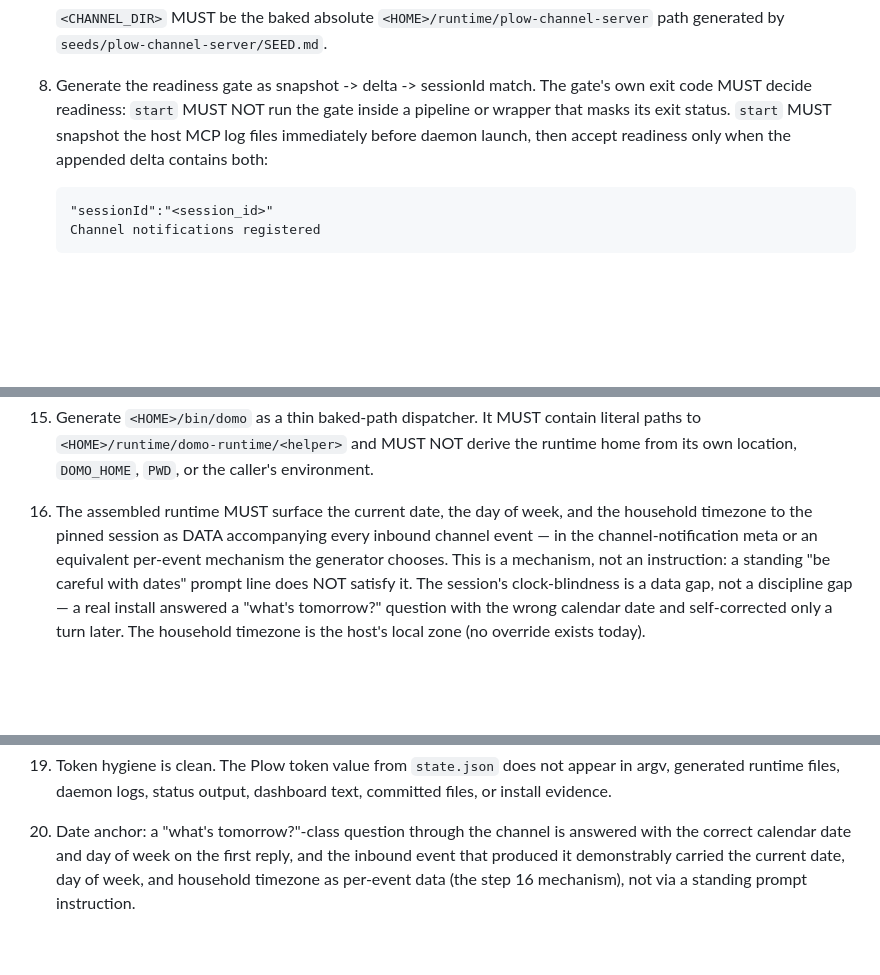
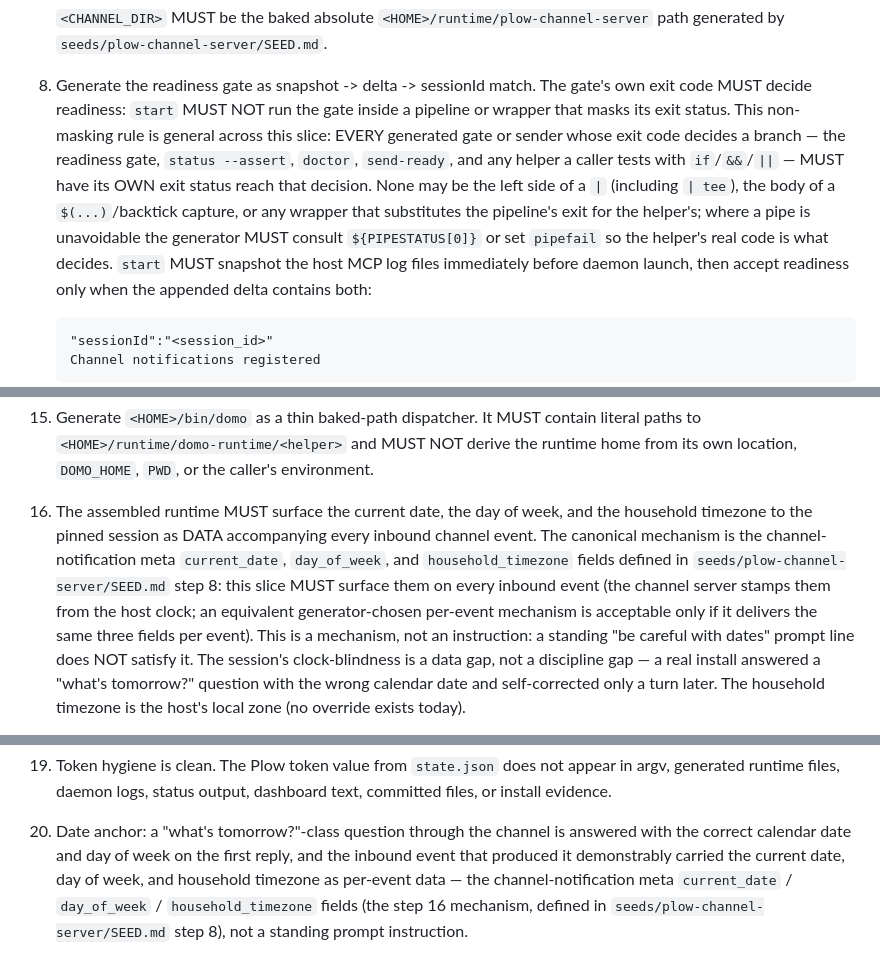
Before and after one commit to plow-pbc/seed-domo, a Markdown page: seeds/domo-runtime/SEED.md, 3 parts joined by grey strips. Drawn GitHub-style; blank space fills up the shorter version.

Commit message:
Feedback wave: date-anchor meta fields, general exit-code non-masking
I1: plow-channel-server step 8 meta MAY carry current_date / day_of_week /
household_timezone (host-clock-stamped at delivery); domo-runtime step 16
pins those channel-notification meta fields as the canonical date-anchor
mechanism its Verification 20 consumes.

Tee-mask pin generalized: extend the readiness-gate exit-code non-masking
rule to EVERY generated gate/sender whose exit code decides a branch
(status --assert, doctor, send-ready, any if/&&/|| helper) — no | tee,
no $()/backtick capture, no wrapper may substitute the pipeline exit;
use PIPESTATUS/pipefail where a pipe is unavoidable.

Co-Authored-By: Claude Fable 5 <noreply@anthropic.com>

```diff
--- a/seeds/domo-runtime/SEED.md
+++ b/seeds/domo-runtime/SEED.md
@@ -365,7 +365,15 @@ entrypoint.
 
 8. Generate the readiness gate as snapshot -> delta -> sessionId match. The
    gate's own exit code MUST decide readiness: `start` MUST NOT run the gate
-   inside a pipeline or wrapper that masks its exit status. `start`
+   inside a pipeline or wrapper that masks its exit status. This non-masking
+   rule is general across this slice: EVERY generated gate or sender whose exit
+   code decides a branch — the readiness gate, `status --assert`, `doctor`,
+   `send-ready`, and any helper a caller tests with `if`/`&&`/`||` — MUST have
+   its OWN exit status reach that decision. None may be the left side of a `|`
+   (including `| tee`), the body of a `$(...)`/backtick capture, or any wrapper
+   that substitutes the pipeline's exit for the helper's; where a pipe is
+   unavoidable the generator MUST consult `${PIPESTATUS[0]}` or set
+   `pipefail` so the helper's real code is what decides. `start`
    MUST snapshot the host MCP log files immediately before daemon launch, then
    accept readiness only when the appended delta contains both:
 
@@ -445,8 +453,12 @@ entrypoint.
 
 16. The assembled runtime MUST surface the current date, the day of week, and
     the household timezone to the pinned session as DATA accompanying every
-    inbound channel event — in the channel-notification meta or an equivalent
-    per-event mechanism the generator chooses. This is a mechanism, not an
+    inbound channel event. The canonical mechanism is the channel-notification
+    meta `current_date`, `day_of_week`, and `household_timezone` fields defined
+    in `seeds/plow-channel-server/SEED.md` step 8: this slice MUST surface them
+    on every inbound event (the channel server stamps them from the host clock;
+    an equivalent generator-chosen per-event mechanism is acceptable only if it
+    delivers the same three fields per event). This is a mechanism, not an
     instruction: a standing "be careful with dates" prompt line does NOT
     satisfy it. The session's clock-blindness is a data gap, not a discipline
     gap — a real install answered a "what's tomorrow?" question with the
@@ -621,5 +633,8 @@ evidence plus the thin self-checks needed to decide whether this slice passes.
 20. Date anchor: a "what's tomorrow?"-class question through the channel is
     answered with the correct calendar date and day of week on the first
     reply, and the inbound event that produced it demonstrably carried the
-    current date, day of week, and household timezone as per-event data (the
-    step 16 mechanism), not via a standing prompt instruction.
+    current date, day of week, and household timezone as per-event data — the
+    channel-notification meta `current_date` / `day_of_week` /
+    `household_timezone` fields (the step 16 mechanism, defined in
+    `seeds/plow-channel-server/SEED.md` step 8), not a standing prompt
+    instruction.
```
Also changed, not shown: seeds/plow-channel-server/SEED.md (+12 -2 lines).
